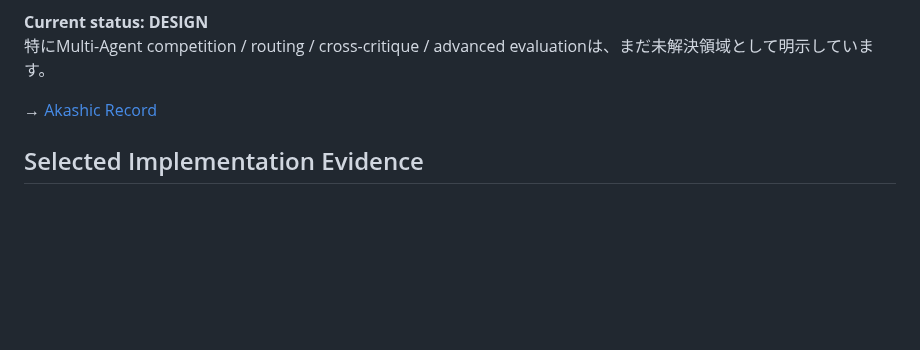
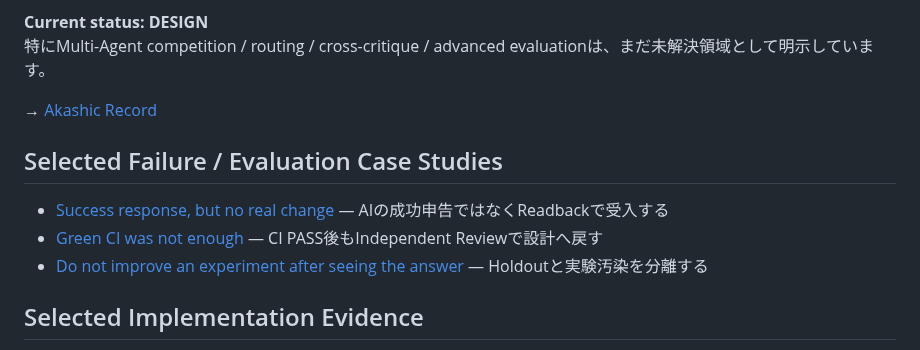
Before and after one commit to hiromi1992/ai-engineering-portfolio, a Markdown page: README.md, the part around the change. Rendered like a GitHub page; blank space fills up the shorter version.

Commit message:
portfolio: link failure and evaluation case studies

```diff
--- a/README.md
+++ b/README.md
@@ -125,6 +125,12 @@ Evidenceを土台に、複数AIによる分析・反証・評価からDecision O
 
 → [Akashic Record](vision/akashic-record.md)
 
+## Selected Failure / Evaluation Case Studies
+
+- [Success response, but no real change](case-studies/01_readback_failure.md) — AIの成功申告ではなくReadbackで受入する
+- [Green CI was not enough](case-studies/02_green_ci_independent_review.md) — CI PASS後もIndependent Reviewで設計へ戻す
+- [Do not improve an experiment after seeing the answer](case-studies/03_experiment_contamination.md) — Holdoutと実験汚染を分離する
+
 ## Selected Implementation Evidence
 
 主要Project本体はprivate repositoryで継続開発しています。公開Portfolioでは、考え方を検証可能にするため、依存関係を減らした実装サンプルとTestを置いています。
```
